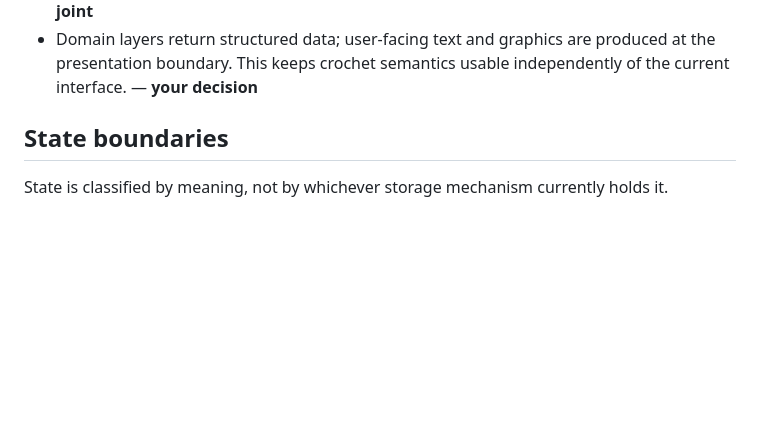
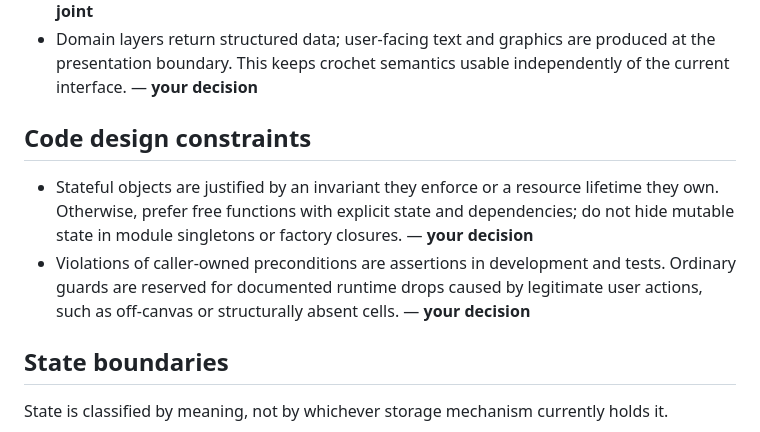
Before and after one commit to lechaosx/mosaic-crochet-editor, a Markdown page: ARCHITECTURE.md, the part around the change. Rendered like a GitHub page; blank space fills up the shorter version.

Commit message:
Restore durable design constraints

```diff
--- a/ARCHITECTURE.md
+++ b/ARCHITECTURE.md
@@ -21,6 +21,11 @@ web (DOM, canvas, browser I/O)
 - `core` is independent of WebAssembly and browser APIs. `wasm` adapts it for JavaScript without becoming a second domain layer. — **Agent's choice**
 - `logic` is independent of the DOM, while `web` owns all browser effects and UI. The dependency direction is enforced by package boundaries and TypeScript configuration. — **joint**
 - Domain layers return structured data; user-facing text and graphics are produced at the presentation boundary. This keeps crochet semantics usable independently of the current interface. — **your decision**
+
+## Code design constraints
+
+- Stateful objects are justified by an invariant they enforce or a resource lifetime they own. Otherwise, prefer free functions with explicit state and dependencies; do not hide mutable state in module singletons or factory closures. — **your decision**
+- Violations of caller-owned preconditions are assertions in development and tests. Ordinary guards are reserved for documented runtime drops caused by legitimate user actions, such as off-canvas or structurally absent cells. — **your decision**
 
 ## State boundaries
 
```
Also changed, not shown: AGENTS.md (+2 -0 lines), FEATURES.md (+1 -0 lines).
